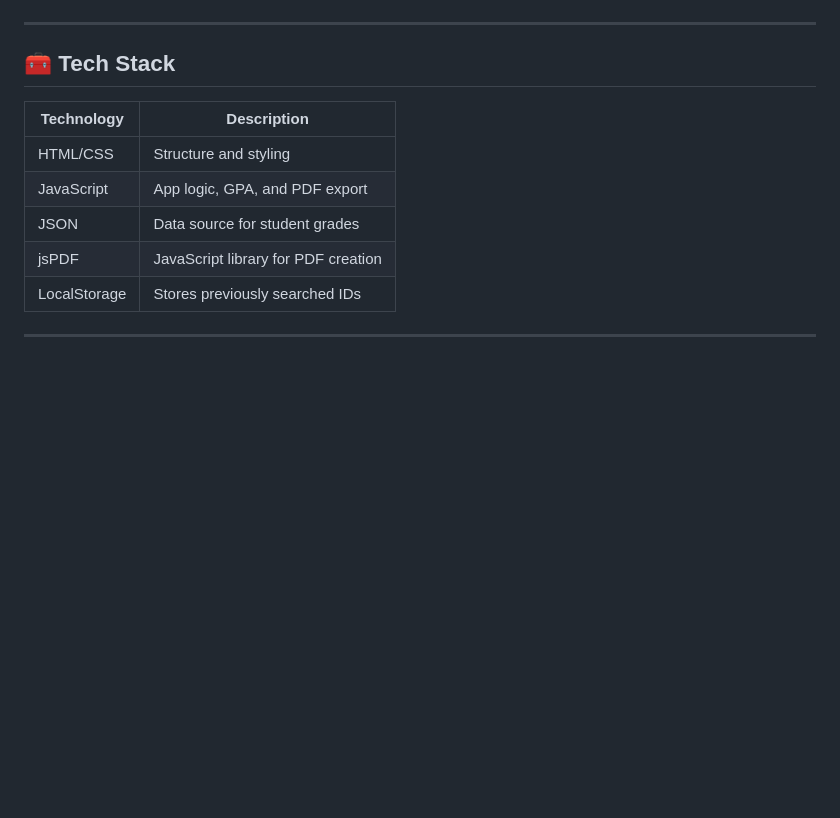
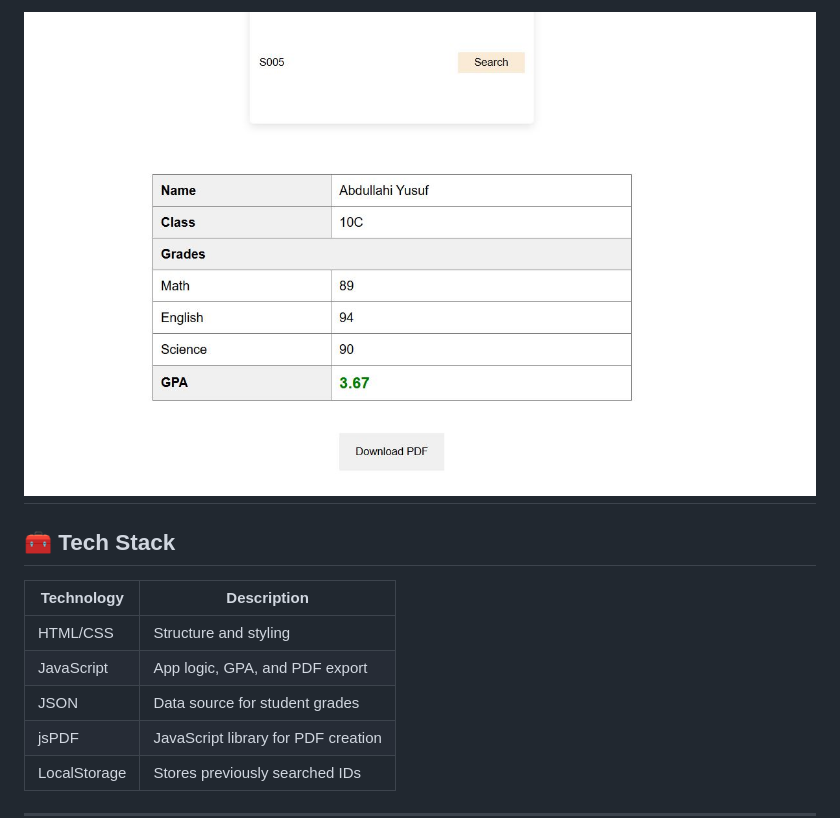
Before and after one commit to Amin365/GradeSearch, a Markdown page: README.md, the part around the change printed below. GitHub-like rendering; pictures changed too: GradeSystem.JPG (added); blank space fills up the shorter version.

```diff
--- a/README.md
+++ b/README.md
@@ -25,4 +24,5 @@ A fully functional student grade lookup application built using **HTML**, **CSS*
 
+![alt text](GradeSystem.JPG)
 ---
 
 ## 🧰 Tech Stack
```
Also changed, not shown: other parts of README.md (+0 -1 lines).
